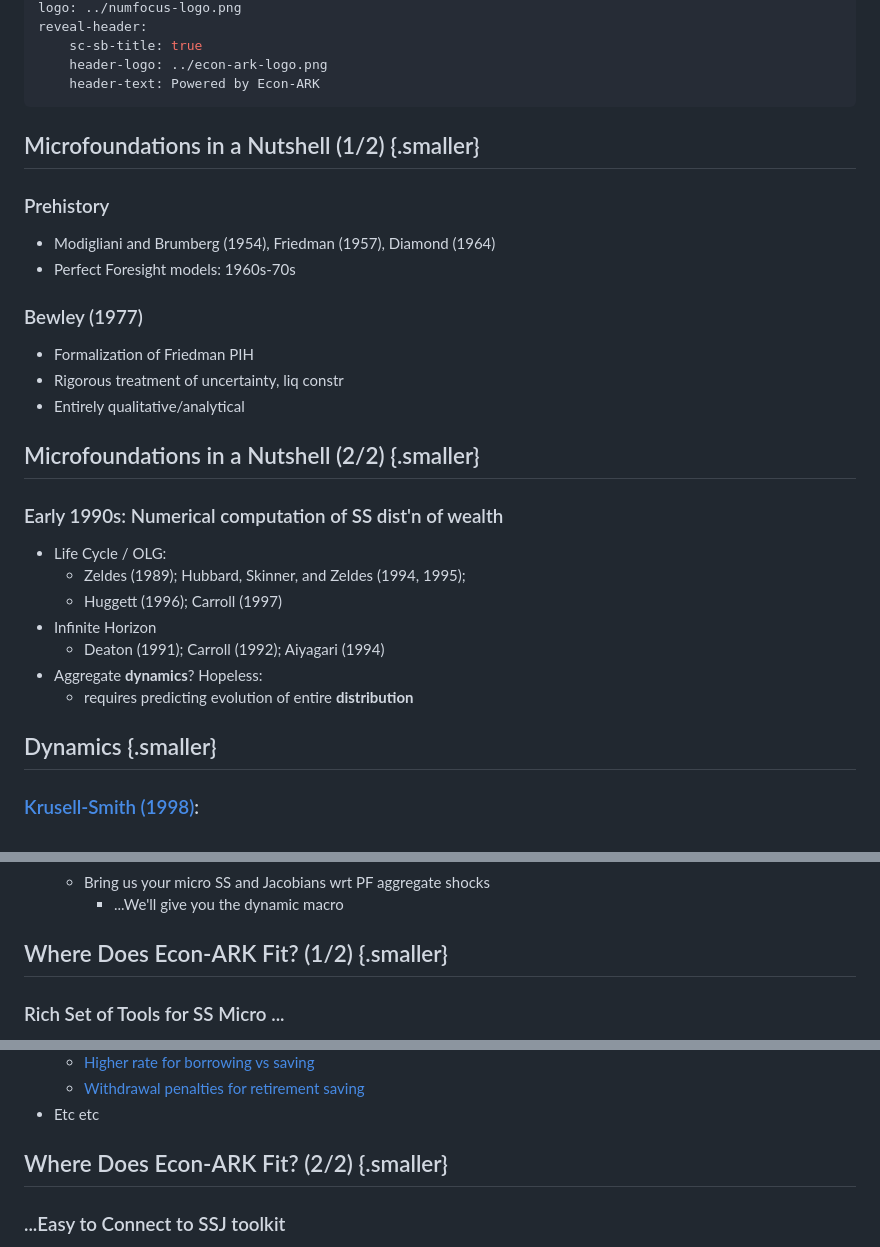
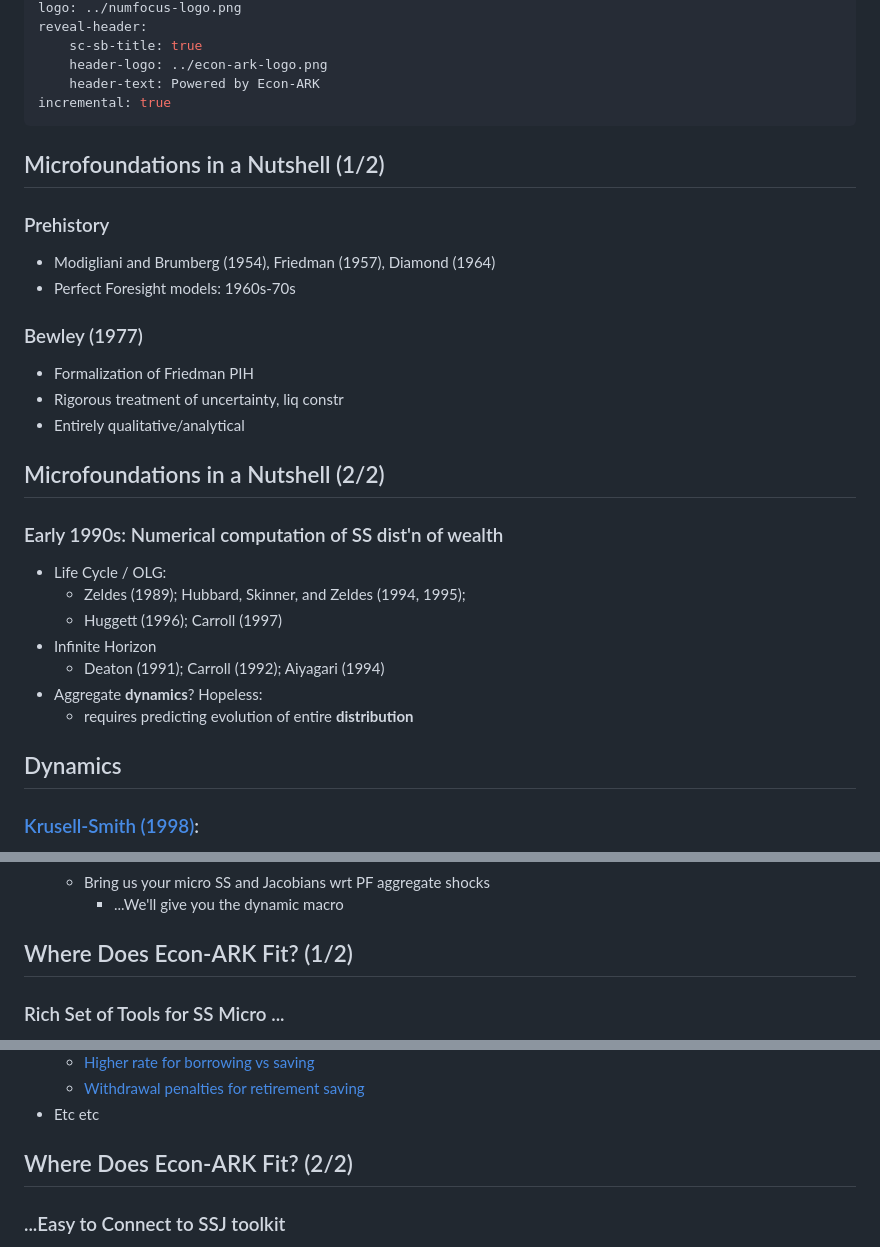
Before and after one commit to econ-ark/PARK, a Markdown page: Hetero-And-Macro/central-banks-hark-and-ssj.md, 3 parts joined by grey strips. Drawn GitHub-style.

Commit message:
Remove smaller, add incremental

```diff
--- a/Hetero-And-Macro/central-banks-hark-and-ssj.md
+++ b/Hetero-And-Macro/central-banks-hark-and-ssj.md
@@ -22,10 +22,11 @@ reveal-header:
     sc-sb-title: true
     header-logo: ../econ-ark-logo.png
     header-text: Powered by Econ-ARK
+incremental: true
 ---
 
 
-## Microfoundations in a Nutshell (1/2) {.smaller}
+## Microfoundations in a Nutshell (1/2)
 
 ### Prehistory
 
@@ -39,7 +40,7 @@ reveal-header:
 * Entirely qualitative/analytical
 
 
-## Microfoundations in a Nutshell (2/2) {.smaller}
+## Microfoundations in a Nutshell (2/2)
 
 ### Early 1990s: Numerical computation of SS dist'n of wealth
 
@@ -52,7 +53,7 @@ reveal-header:
     + requires predicting evolution of entire **distribution**
 
 
-## Dynamics {.smaller}
+## Dynamics
 
 ### [Krusell-Smith (1998)](https://econ-ark.org/materials/krusellsmith/):
 
@@ -70,7 +71,7 @@ reveal-header:
         - ...We'll give you the dynamic macro
 
 
-## Where Does Econ-ARK Fit? (1/2) {.smaller}
+## Where Does Econ-ARK Fit? (1/2)
 
 ### Rich Set of Tools for SS Micro ...
 
@@ -87,7 +88,7 @@ reveal-header:
 * Etc etc
 
 
-## Where Does Econ-ARK Fit? (2/2) {.smaller}
+## Where Does Econ-ARK Fit? (2/2)
 
 ### ...Easy to Connect to SSJ toolkit
 
```
Also changed, not shown: other parts of Hetero-And-Macro/central-banks-hark-and-ssj.md (+3 -3 lines).
